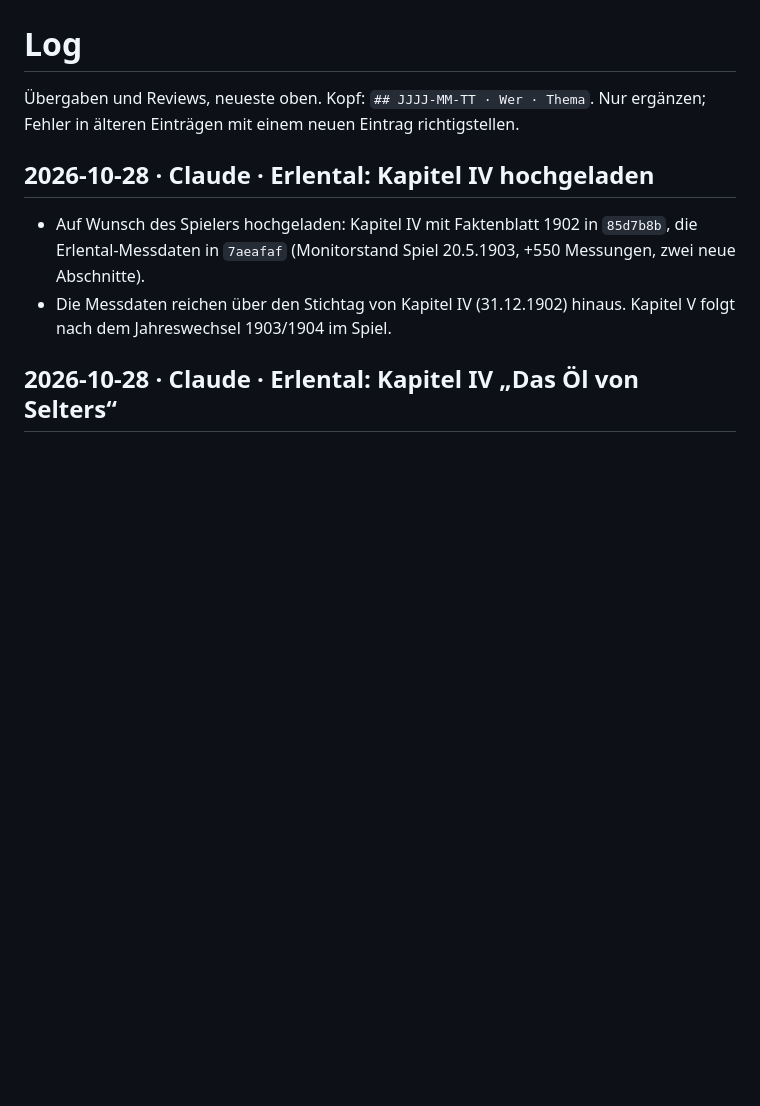
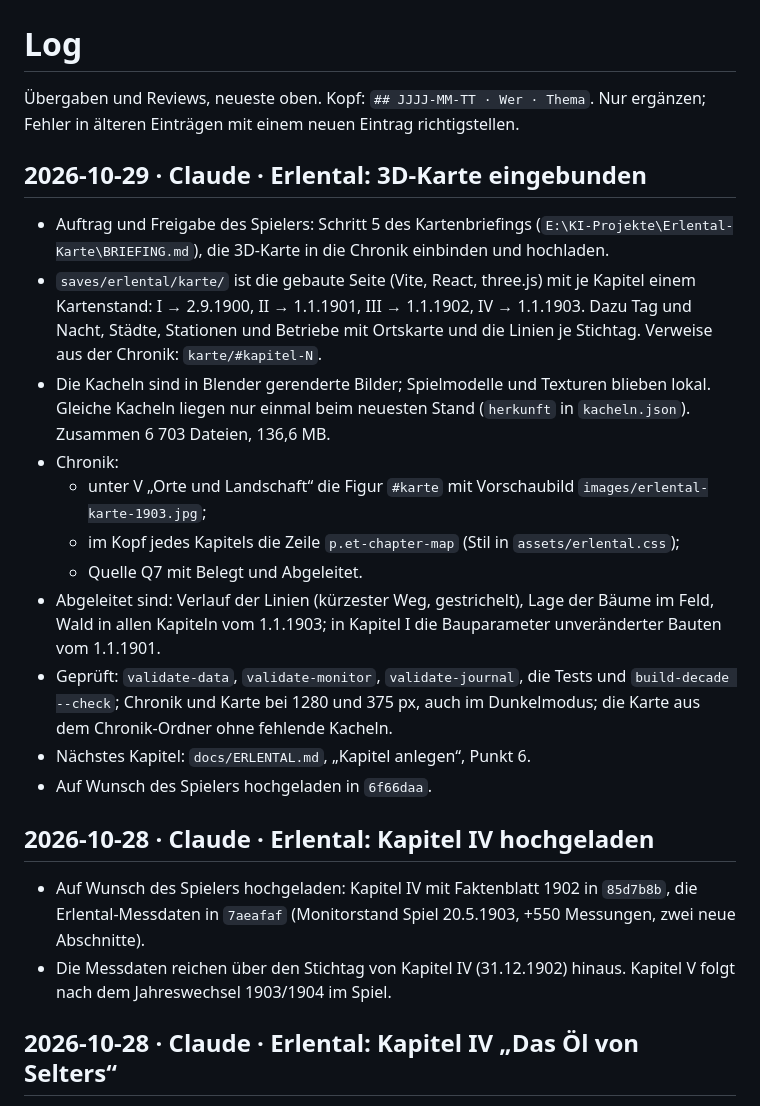
Before and after one commit to alexmondragonwrites-glitch/Transport-Fever-Chronicles, a Markdown page: werkstatt/LOG.md, the part around the change. Rendered like a GitHub page; blank space fills up the shorter version.

Commit message:
Werkstatt: 3D-Karte von Erlental auf der Tafel und im Log
Co-Authored-By: Claude Opus 5.5 <noreply@anthropic.com>

```diff
--- a/werkstatt/LOG.md
+++ b/werkstatt/LOG.md
@@ -1,6 +1,20 @@
 # Log
 
 Übergaben und Reviews, neueste oben. Kopf: `## JJJJ-MM-TT · Wer · Thema`. Nur ergänzen; Fehler in älteren Einträgen mit einem neuen Eintrag richtigstellen.
+
+## 2026-10-29 · Claude · Erlental: 3D-Karte eingebunden
+
+- Auftrag und Freigabe des Spielers: Schritt 5 des Kartenbriefings (`E:\KI-Projekte\Erlental-Karte\BRIEFING.md`), die 3D-Karte in die Chronik einbinden und hochladen.
+- `saves/erlental/karte/` ist die gebaute Seite (Vite, React, three.js) mit je Kapitel einem Kartenstand: I → 2.9.1900, II → 1.1.1901, III → 1.1.1902, IV → 1.1.1903. Dazu Tag und Nacht, Städte, Stationen und Betriebe mit Ortskarte und die Linien je Stichtag. Verweise aus der Chronik: `karte/#kapitel-N`.
+- Die Kacheln sind in Blender gerenderte Bilder; Spielmodelle und Texturen blieben lokal. Gleiche Kacheln liegen nur einmal beim neuesten Stand (`herkunft` in `kacheln.json`). Zusammen 6 703 Dateien, 136,6 MB.
+- Chronik:
+  - unter V „Orte und Landschaft“ die Figur `#karte` mit Vorschaubild `images/erlental-karte-1903.jpg`;
+  - im Kopf jedes Kapitels die Zeile `p.et-chapter-map` (Stil in `assets/erlental.css`);
+  - Quelle Q7 mit Belegt und Abgeleitet.
+- Abgeleitet sind: Verlauf der Linien (kürzester Weg, gestrichelt), Lage der Bäume im Feld, Wald in allen Kapiteln vom 1.1.1903; in Kapitel I die Bauparameter unveränderter Bauten vom 1.1.1901.
+- Geprüft: `validate-data`, `validate-monitor`, `validate-journal`, die Tests und `build-decade --check`; Chronik und Karte bei 1280 und 375 px, auch im Dunkelmodus; die Karte aus dem Chronik-Ordner ohne fehlende Kacheln.
+- Nächstes Kapitel: `docs/ERLENTAL.md`, „Kapitel anlegen“, Punkt 6.
+- Auf Wunsch des Spielers hochgeladen in `6f66daa`.
 
 ## 2026-10-28 · Claude · Erlental: Kapitel IV hochgeladen
 
```
Also changed, not shown: werkstatt/AUFGABEN.md (+1 -1 lines).
